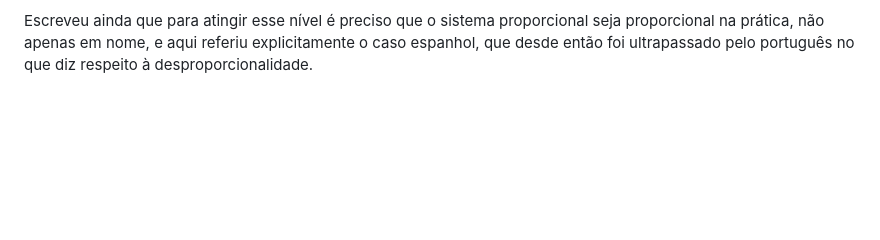
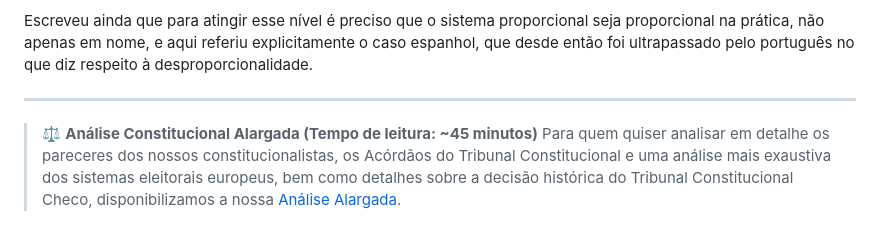
Before and after one commit to EmCadaVotoIgualdade/emcadavotoigualdade.github.io, a Markdown page: analise.md, the part around the change. Rendered like a GitHub page; blank space fills up the shorter version.

Commit message:
Add detailed constitutional analysis section
Added a section for detailed constitutional analysis with a reading time estimate and a link to the extended analysis document.

```diff
--- a/analise.md
+++ b/analise.md
@@ -248,3 +248,9 @@ Um dos maiores especialistas deste tema, Arend Lijphart, conclui que não em “
 > ...majoritarian democracies do not outperform the consensus democracies on effective government and effective policy-making - in fact, the consensus democracies have the better record - but the consensus democracies do clearly outperform the majoritarian democracies with regard to the quality of democracy and democratic representation as well as with regard to what I have called the kindness and gentleness of their public policy orientations.
 
 Escreveu ainda que para atingir esse nível é preciso que o sistema proporcional seja proporcional na prática, não apenas em nome, e aqui referiu explicitamente o caso espanhol, que desde então foi ultrapassado pelo português no que diz respeito à desproporcionalidade.
+
+
+---
+
+> ⚖️ **Análise Constitucional Alargada (Tempo de leitura: ~45 minutos)**
+> Para quem quiser analisar em detalhe os pareceres dos nossos constitucionalistas, os Acórdãos do Tribunal Constitucional e uma análise mais exaustiva dos sistemas eleitorais europeus, bem como detalhes sobre a decisão histórica do Tribunal Constitucional Checo, disponibilizamos a nossa [Análise Alargada]([LINK_DO_TEU_GDOC_CONSTITUCIONAL](https://docs.google.com/document/d/1op3_6bZjSWOpL56qhZfjm7AFjMW0CeQEskStcXXmM8Y/edit?usp=sharing)).
```
